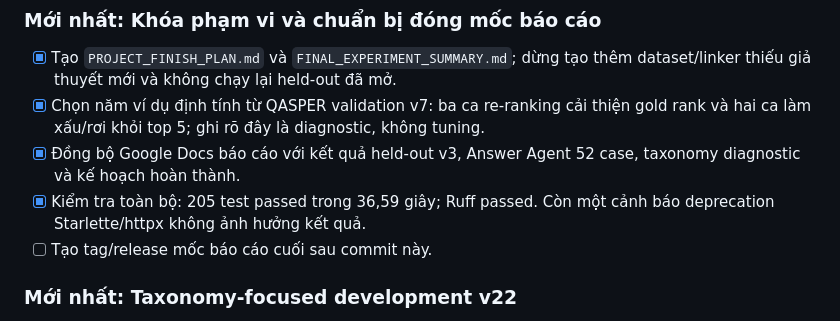
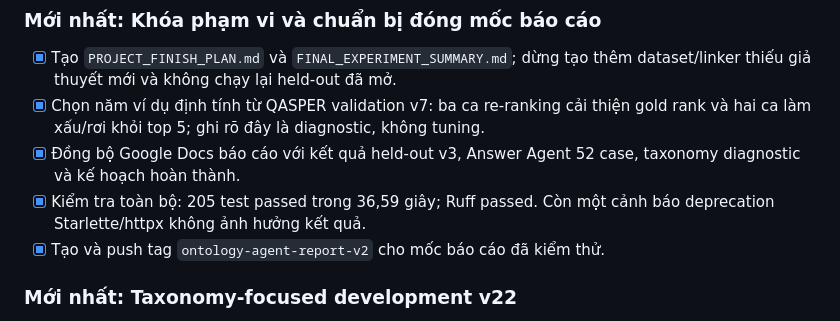
Before and after one commit to TranKimQuang/ai-agent-rag, a Markdown page: PROJECT_PROGRESS.md, the part around the change. Rendered like a GitHub page.

```diff
--- a/PROJECT_PROGRESS.md
+++ b/PROJECT_PROGRESS.md
@@ -12,7 +12,7 @@ Cập nhật gần nhất: 20/10/2026
   taxonomy diagnostic và kế hoạch hoàn thành.
 - [x] Kiểm tra toàn bộ: 205 test passed trong 36,59 giây; Ruff passed. Còn một cảnh
   báo deprecation Starlette/httpx không ảnh hưởng kết quả.
-- [ ] Tạo tag/release mốc báo cáo cuối sau commit này.
+- [x] Tạo và push tag `ontology-agent-report-v2` cho mốc báo cáo đã kiểm thử.
 
 ### Mới nhất: Taxonomy-focused development v22
 
```
Also changed, not shown: PROJECT_FINISH_PLAN.md (+1 -1 lines).
